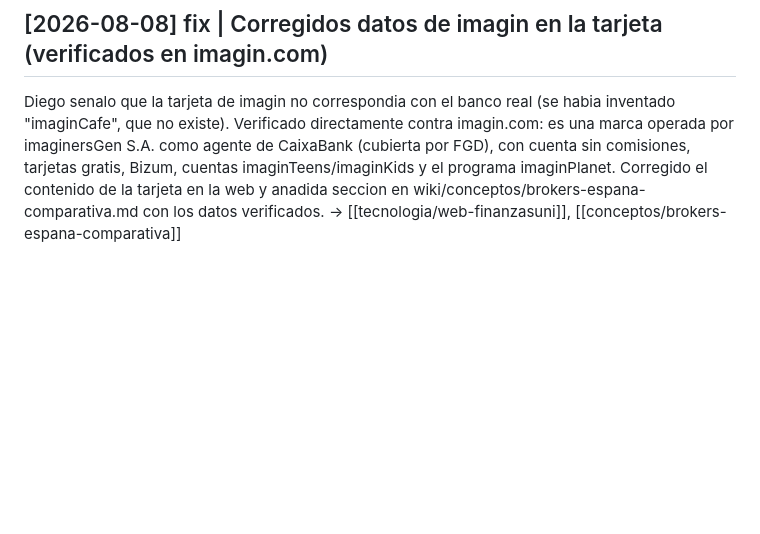
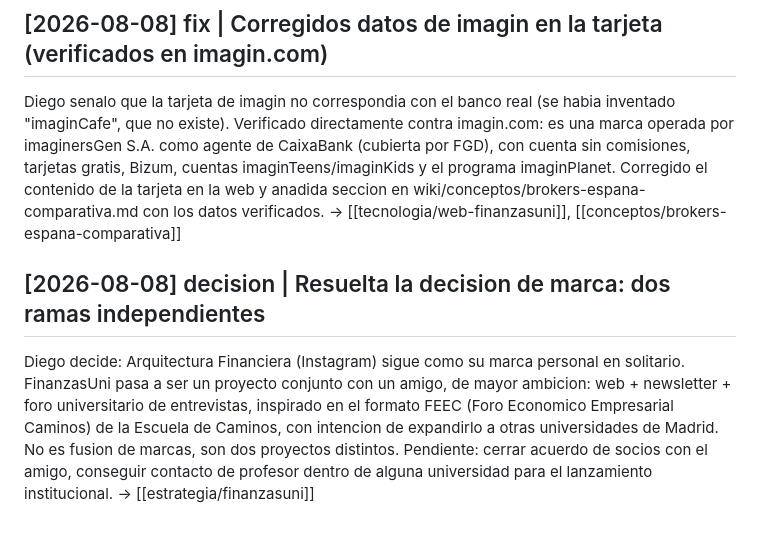
Before and after one commit to FinanzasUni/FinanzasUni, a Markdown page: wiki/log.md, the part around the change. Drawn GitHub-style; blank space fills up the shorter version.

```diff
--- a/wiki/log.md
+++ b/wiki/log.md
@@ -280,3 +280,13 @@ FGD), con cuenta sin comisiones, tarjetas gratis, Bizum, cuentas imaginTeens/ima
 y el programa imaginPlanet. Corregido el contenido de la tarjeta en la web y anadida
 seccion en wiki/conceptos/brokers-espana-comparativa.md con los datos verificados.
 → [[tecnologia/web-finanzasuni]], [[conceptos/brokers-espana-comparativa]]
+
+## [2026-08-08] decision | Resuelta la decision de marca: dos ramas independientes
+Diego decide: Arquitectura Financiera (Instagram) sigue como su marca personal en
+solitario. FinanzasUni pasa a ser un proyecto conjunto con un amigo, de mayor
+ambicion: web + newsletter + foro universitario de entrevistas, inspirado en el
+formato FEEC (Foro Economico Empresarial Caminos) de la Escuela de Caminos, con
+intencion de expandirlo a otras universidades de Madrid. No es fusion de marcas, son
+dos proyectos distintos. Pendiente: cerrar acuerdo de socios con el amigo, conseguir
+contacto de profesor dentro de alguna universidad para el lanzamiento institucional.
+→ [[estrategia/finanzasuni]]
```
Also changed, not shown: wiki/estrategia/finanzasuni.md (+41 -18 lines).
